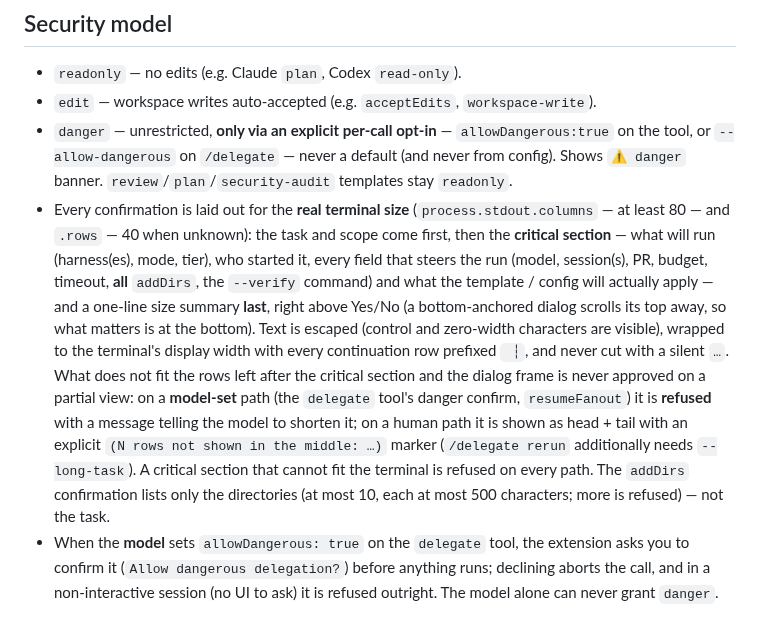
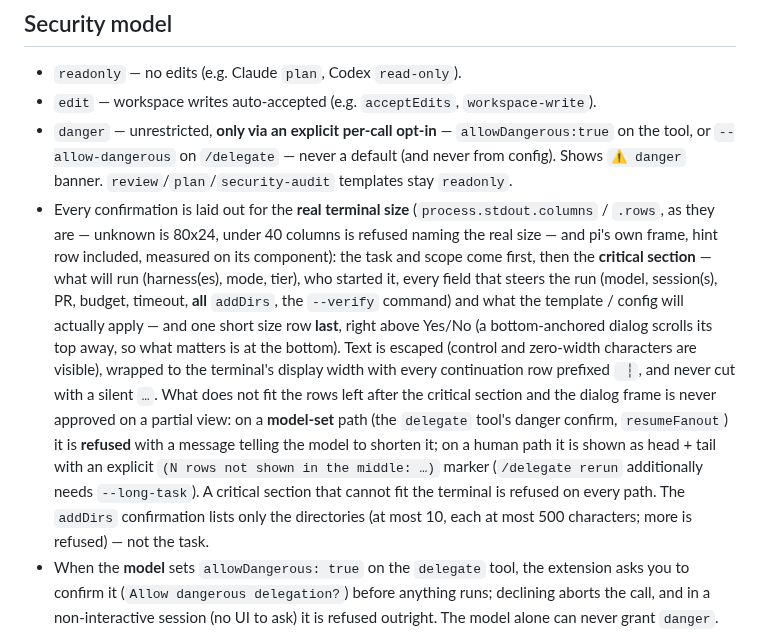
Before and after one commit to yorch/pi-harness-delegate, a Markdown page: README.md, the part around one of its changes. Drawn GitHub-style.

Commit message:
docs(confirm): compact critical section, real-width layout, 40-column floor, post-escalation will-apply
Co-Authored-By: Claude Sonnet 5.5 <noreply@anthropic.com>

```diff
--- a/README.md
+++ b/README.md
@@ -331,7 +331,7 @@ One deliberate, narrow exception: pi's own `Usage` (the footer/session token+cos
 - `readonly` — no edits (e.g. Claude `plan`, Codex `read-only`).
 - `edit` — workspace writes auto-accepted (e.g. `acceptEdits`, `workspace-write`).
 - `danger` — unrestricted, **only via an explicit per-call opt-in** — `allowDangerous:true` on the tool, or `--allow-dangerous` on `/delegate` — never a default (and never from config). Shows `⚠ danger` banner. `review`/`plan`/`security-audit` templates stay `readonly`.
-- Every confirmation is laid out for the **real terminal size** (`process.stdout.columns` — at least 80 — and `.rows` — 40 when unknown): the task and scope come first, then the **critical section** — what will run (harness(es), mode, tier), who started it, every field that steers the run (model, session(s), PR, budget, timeout, **all** `addDirs`, the `--verify` command) and what the template / config will actually apply — and a one-line size summary **last**, right above Yes/No (a bottom-anchored dialog scrolls its top away, so what matters is at the bottom). Text is escaped (control and zero-width characters are visible), wrapped to the terminal's display width with every continuation row prefixed `  ┆ `, and never cut with a silent `…`. What does not fit the rows left after the critical section and the dialog frame is never approved on a partial view: on a **model-set** path (the `delegate` tool's danger confirm, `resumeFanout`) it is **refused** with a message telling the model to shorten it; on a human path it is shown as head + tail with an explicit `(N rows not shown in the middle: …)` marker (`/delegate rerun` additionally needs `--long-task`). A critical section that cannot fit the terminal is refused on every path. The `addDirs` confirmation lists only the directories (at most 10, each at most 500 characters; more is refused) — not the task.
+- Every confirmation is laid out for the **real terminal size** (`process.stdout.columns` / `.rows`, as they are — unknown is 80x24, under 40 columns is refused naming the real size — and pi's own frame, hint row included, measured on its component): the task and scope come first, then the **critical section** — what will run (harness(es), mode, tier), who started it, every field that steers the run (model, session(s), PR, budget, timeout, **all** `addDirs`, the `--verify` command) and what the template / config will actually apply — and one short size row **last**, right above Yes/No (a bottom-anchored dialog scrolls its top away, so what matters is at the bottom). Text is escaped (control and zero-width characters are visible), wrapped to the terminal's display width with every continuation row prefixed `  ┆ `, and never cut with a silent `…`. What does not fit the rows left after the critical section and the dialog frame is never approved on a partial view: on a **model-set** path (the `delegate` tool's danger confirm, `resumeFanout`) it is **refused** with a message telling the model to shorten it; on a human path it is shown as head + tail with an explicit `(N rows not shown in the middle: …)` marker (`/delegate rerun` additionally needs `--long-task`). A critical section that cannot fit the terminal is refused on every path. The `addDirs` confirmation lists only the directories (at most 10, each at most 500 characters; more is refused) — not the task.
 - When the **model** sets `allowDangerous: true` on the `delegate` tool, the extension asks you to confirm it (`Allow dangerous delegation?`) before anything runs; declining aborts the call, and in a non-interactive session (no UI to ask) it is refused outright. The model alone can never grant `danger`.
 - `/delegate --allow-dangerous` (and the `/claude`, `/codex`, … aliases) is the human-typed counterpart: it also asks you to confirm (`Allow dangerous delegation?`, naming the harness(es), mode, and that it runs with full, unrestricted permissions) — a fan-out gets one prompt covering every harness — and a decline runs nothing. In a non-interactive session it is refused outright, since there's no one to confirm with. It applies to that invocation only.
 - **Model-set parameters can only narrow resource limits, never widen them.** The tool's `timeoutSec` can only shorten the timeout the template / your config gives a run — a prompt-injected model can't stretch a run (and its concurrency slot) past what you configured. `/delegate --timeout=` is yours and can raise it.
```
Also changed, not shown: other parts of README.md (+1 -1 lines), AGENTS.md (+3 -3 lines), CONTRIBUTING.md (+2 -2 lines).
